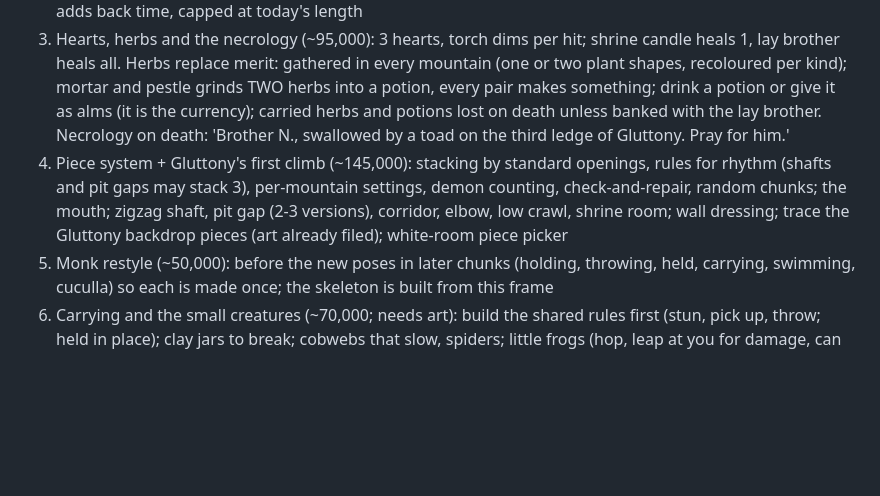
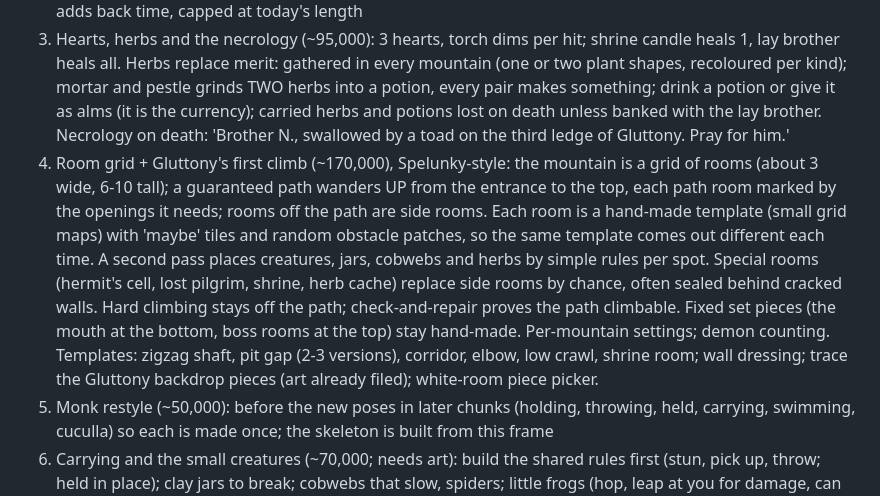
Before and after one commit to munkachy/Monastic-games, a Markdown page: while-you-have-the-light/PLAN.md, the part around the change. GitHub-like rendering; blank space fills up the shorter version.

Commit message:
While You Have the Light: chunk 4 becomes a Spelunky-style room grid
Co-Authored-By: Claude Opus 5.5 <noreply@anthropic.com>
Claude-Session: https://claude.ai/code/session_01XgSFczqG5ZWZT74EzLd5DF

```diff
--- a/while-you-have-the-light/PLAN.md
+++ b/while-you-have-the-light/PLAN.md
@@ -9,7 +9,7 @@
    - split climb.js (5,400 lines) into ~5 files along its seams; write CODEMAP.md (each file, its main functions, line numbers); smoke test and screenshots
 2. Monastery, peaceful (~55,000): drop raids and towers; free building anywhere; relics halved, each monk adds back time, capped at today's length
 3. Hearts, herbs and the necrology (~95,000): 3 hearts, torch dims per hit; shrine candle heals 1, lay brother heals all. Herbs replace merit: gathered in every mountain (one or two plant shapes, recoloured per kind); mortar and pestle grinds TWO herbs into a potion, every pair makes something; drink a potion or give it as alms (it is the currency); carried herbs and potions lost on death unless banked with the lay brother. Necrology on death: 'Brother N., swallowed by a toad on the third ledge of Gluttony. Pray for him.'
-4. Piece system + Gluttony's first climb (~145,000): stacking by standard openings, rules for rhythm (shafts and pit gaps may stack 3), per-mountain settings, demon counting, check-and-repair, random chunks; the mouth; zigzag shaft, pit gap (2-3 versions), corridor, elbow, low crawl, shrine room; wall dressing; trace the Gluttony backdrop pieces (art already filed); white-room piece picker
+4. Room grid + Gluttony's first climb (~170,000), Spelunky-style: the mountain is a grid of rooms (about 3 wide, 6-10 tall); a guaranteed path wanders UP from the entrance to the top, each path room marked by the openings it needs; rooms off the path are side rooms. Each room is a hand-made template (small grid maps) with 'maybe' tiles and random obstacle patches, so the same template comes out different each time. A second pass places creatures, jars, cobwebs and herbs by simple rules per spot. Special rooms (hermit's cell, lost pilgrim, shrine, herb cache) replace side rooms by chance, often sealed behind cracked walls. Hard climbing stays off the path; check-and-repair proves the path climbable. Fixed set pieces (the mouth at the bottom, boss rooms at the top) stay hand-made. Per-mountain settings; demon counting. Templates: zigzag shaft, pit gap (2-3 versions), corridor, elbow, low crawl, shrine room; wall dressing; trace the Gluttony backdrop pieces (art already filed); white-room piece picker.
 5. Monk restyle (~50,000): before the new poses in later chunks (holding, throwing, held, carrying, swimming, cuculla) so each is made once; the skeleton is built from this frame
 6. Carrying and the small creatures (~70,000; needs art): build the shared rules first (stun, pick up, throw; held in place); clay jars to break; cobwebs that slow, spiders; little frogs (hop, leap at you for damage, can be caught and thrown like fireballs); the small red horned demon that bursts from the ground and runs at you
 7. Bones, traps and walls (~70,000; needs art): skeletons rising, throwable skull (skeleton built as a jointed figure in code like the monk, using skeleton-1 as the style guide; ragdoll: punched, its joints go loose and it flops against walls; on death each bone flies off and clatters into a pile, the skull rolls free to pick up); hidden spike and dart traps set off by thrown things (drawn in code); cracked walls dug with a pick to secret side rooms (pick and rubble traced; cracked bricks drawn in code); the evil bramble that shoots thorns
```
